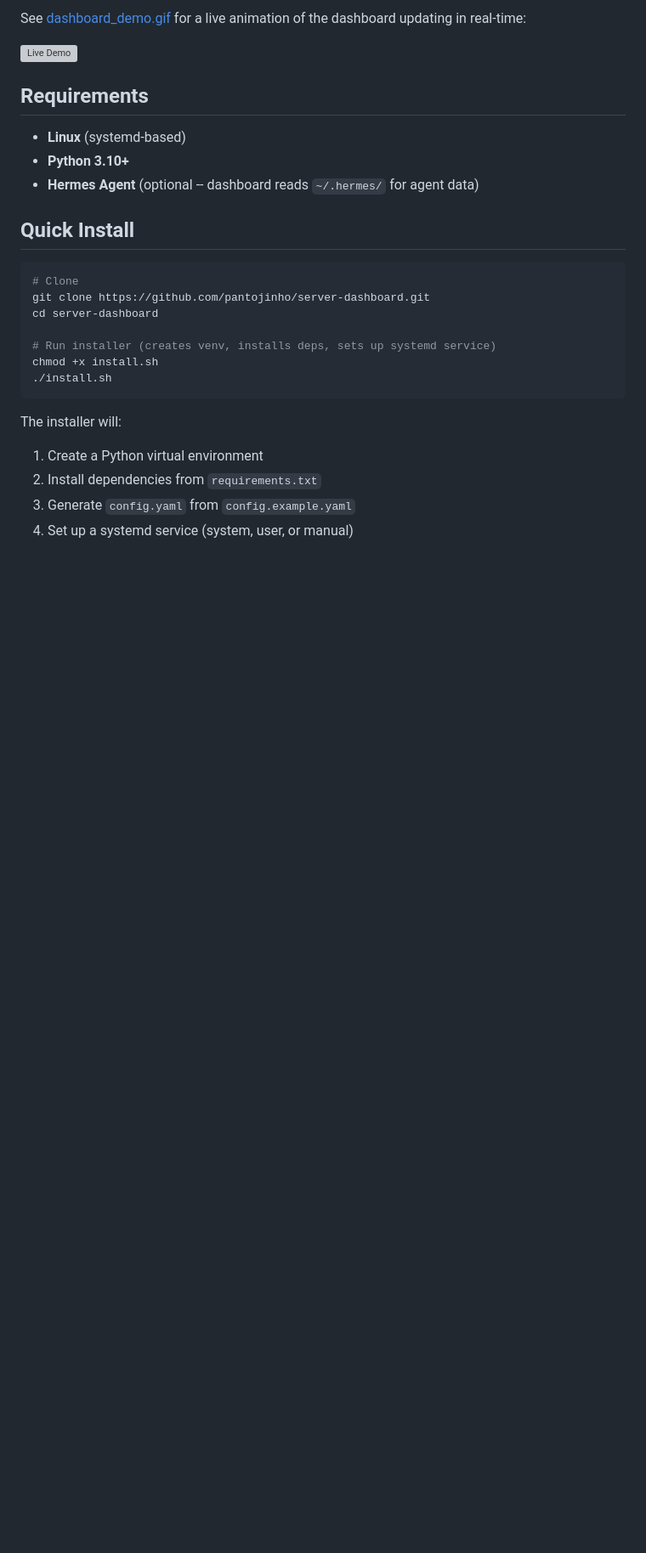
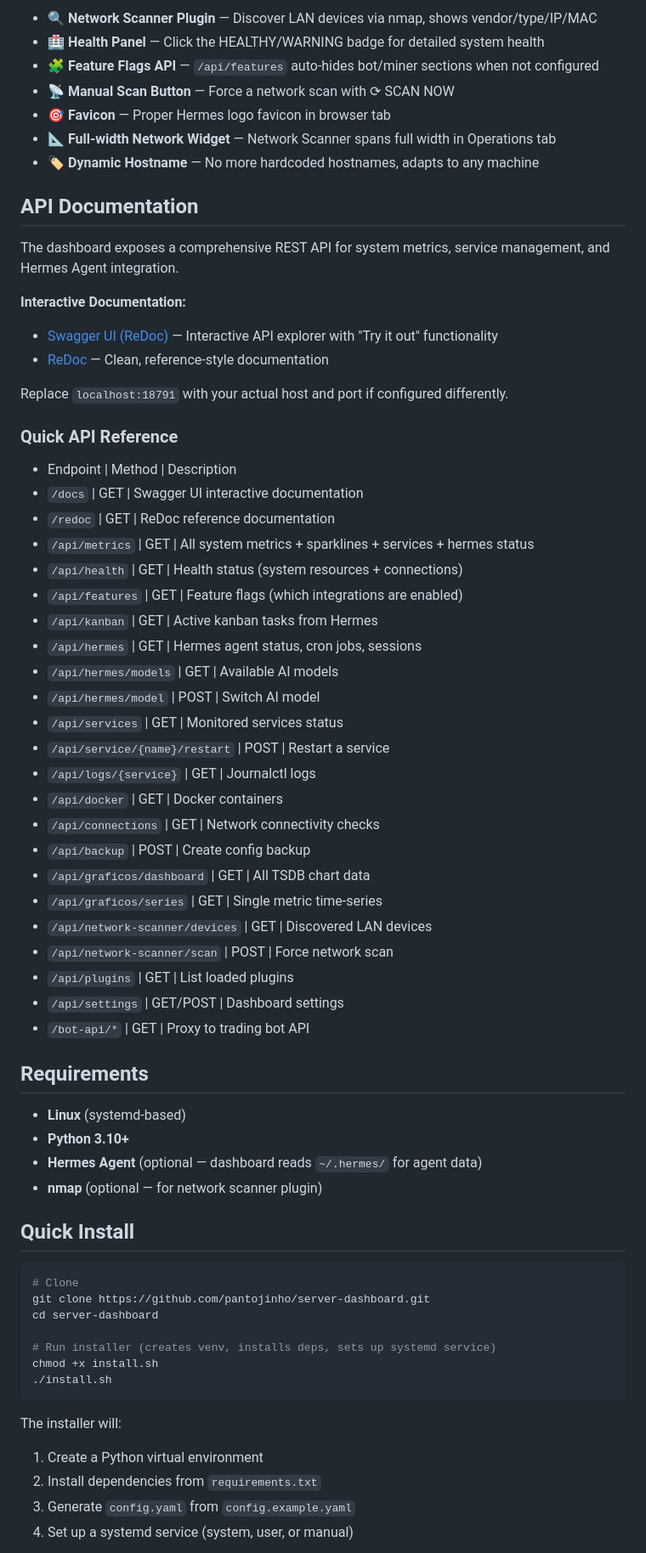
Before and after one commit to pantojinho/server-dashboard, a Markdown page: README.md, the part around one of its changes. Shown at 85% size. Drawn GitHub-style; blank space fills up the shorter version; grey boxes are pictures that could not be loaded.

```diff
--- a/README.md
+++ b/README.md
@@ -27,13 +24,54 @@ Built for homelab setups, designed to be cloned, configured, and extended in min
 
-See [dashboard_demo.gif](static/dashboard_demo.gif) for a live animation of the dashboard updating in real-time:
+- 🔍 **Network Scanner Plugin** — Discover LAN devices via nmap, shows vendor/type/IP/MAC
+- 🏥 **Health Panel** — Click the HEALTHY/WARNING badge for detailed system health
+- 🧩 **Feature Flags API** — `/api/features` auto-hides bot/miner sections when not configured
+- 📡 **Manual Scan Button** — Force a network scan with ⟳ SCAN NOW
+- 🎯 **Favicon** — Proper Hermes logo favicon in browser tab
+- 📐 **Full-width Network Widget** — Network Scanner spans full width in Operations tab
+- 🏷️ **Dynamic Hostname** — No more hardcoded hostnames, adapts to any machine
 
-![Live Demo](static/dashboard_demo.gif)
+## API Documentation
+
+The dashboard exposes a comprehensive REST API for system metrics, service management, and Hermes Agent integration.
+
+**Interactive Documentation:**
+- [Swagger UI (ReDoc)](http://localhost:18791/docs) — Interactive API explorer with "Try it out" functionality
+- [ReDoc](http://localhost:18791/redoc) — Clean, reference-style documentation
+
+Replace `localhost:18791` with your actual host and port if configured differently.
+
+### Quick API Reference
+
+- Endpoint | Method | Description
+- `/docs` | GET | Swagger UI interactive documentation
+- `/redoc` | GET | ReDoc reference documentation
+- `/api/metrics` | GET | All system metrics + sparklines + services + hermes status
+- `/api/health` | GET | Health status (system resources + connections)
+- `/api/features` | GET | Feature flags (which integrations are enabled)
+- `/api/kanban` | GET | Active kanban tasks from Hermes
+- `/api/hermes` | GET | Hermes agent status, cron jobs, sessions
+- `/api/hermes/models` | GET | Available AI models
+- `/api/hermes/model` | POST | Switch AI model
+- `/api/services` | GET | Monitored services status
+- `/api/service/{name}/restart` | POST | Restart a service
+- `/api/logs/{service}` | GET | Journalctl logs
+- `/api/docker` | GET | Docker containers
+- `/api/connections` | GET | Network connectivity checks
+- `/api/backup` | POST | Create config backup
+- `/api/graficos/dashboard` | GET | All TSDB chart data
+- `/api/graficos/series` | GET | Single metric time-series
+- `/api/network-scanner/devices` | GET | Discovered LAN devices
+- `/api/network-scanner/scan` | POST | Force network scan
+- `/api/plugins` | GET | List loaded plugins
+- `/api/settings` | GET/POST | Dashboard settings
+- `/bot-api/*` | GET | Proxy to trading bot API
 
 ## Requirements
 
 - **Linux** (systemd-based)
 - **Python 3.10+**
-- **Hermes Agent** (optional -- dashboard reads `~/.hermes/` for agent data)
+- **Hermes Agent** (optional — dashboard reads `~/.hermes/` for agent data)
+- **nmap** (optional — for network scanner plugin)
 
 ## Quick Install
 
```
Also changed, not shown: other parts of README.md (+51 -107 lines), docs/img/dashboard-screenshot.png (added), 7 other files.
